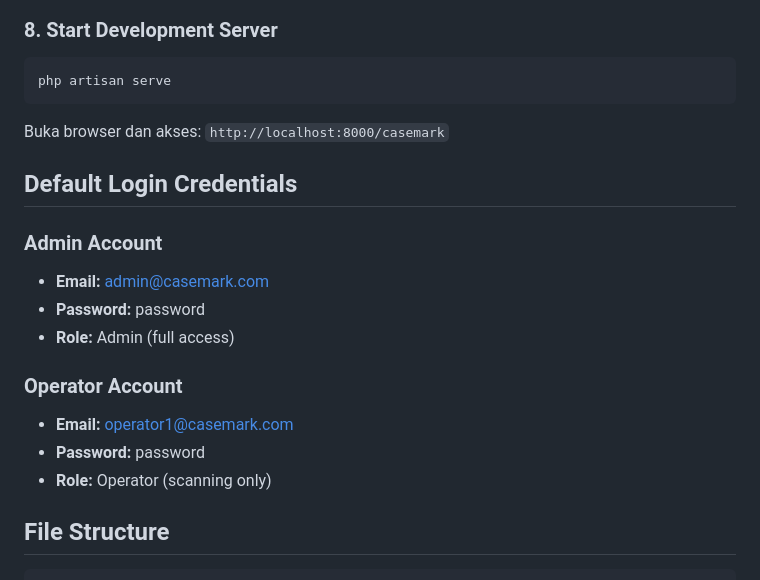
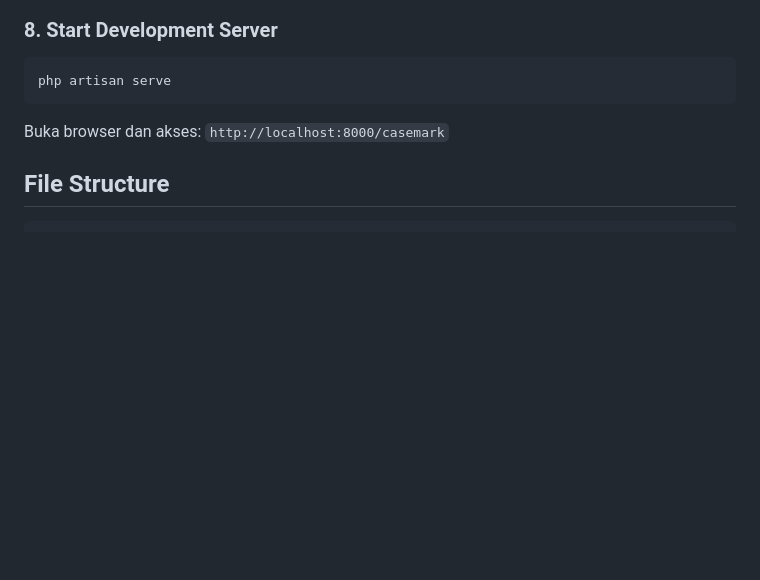
Before and after one commit to sanohind/casemark-app, a Markdown page: README.md, the part around the change. GitHub-like rendering; blank space fills up the shorter version.

```diff
--- a/README.md
+++ b/README.md
@@ -115,19 +115,6 @@ php artisan serve
 
 Buka browser dan akses: `http://localhost:8000/casemark`
 
-## Default Login Credentials
-
-### Admin Account
-
--   **Email:** admin@casemark.com
--   **Password:** password
--   **Role:** Admin (full access)
-
-### Operator Account
-
--   **Email:** operator1@casemark.com
--   **Password:** password
--   **Role:** Operator (scanning only)
 
 ## File Structure
 
```
